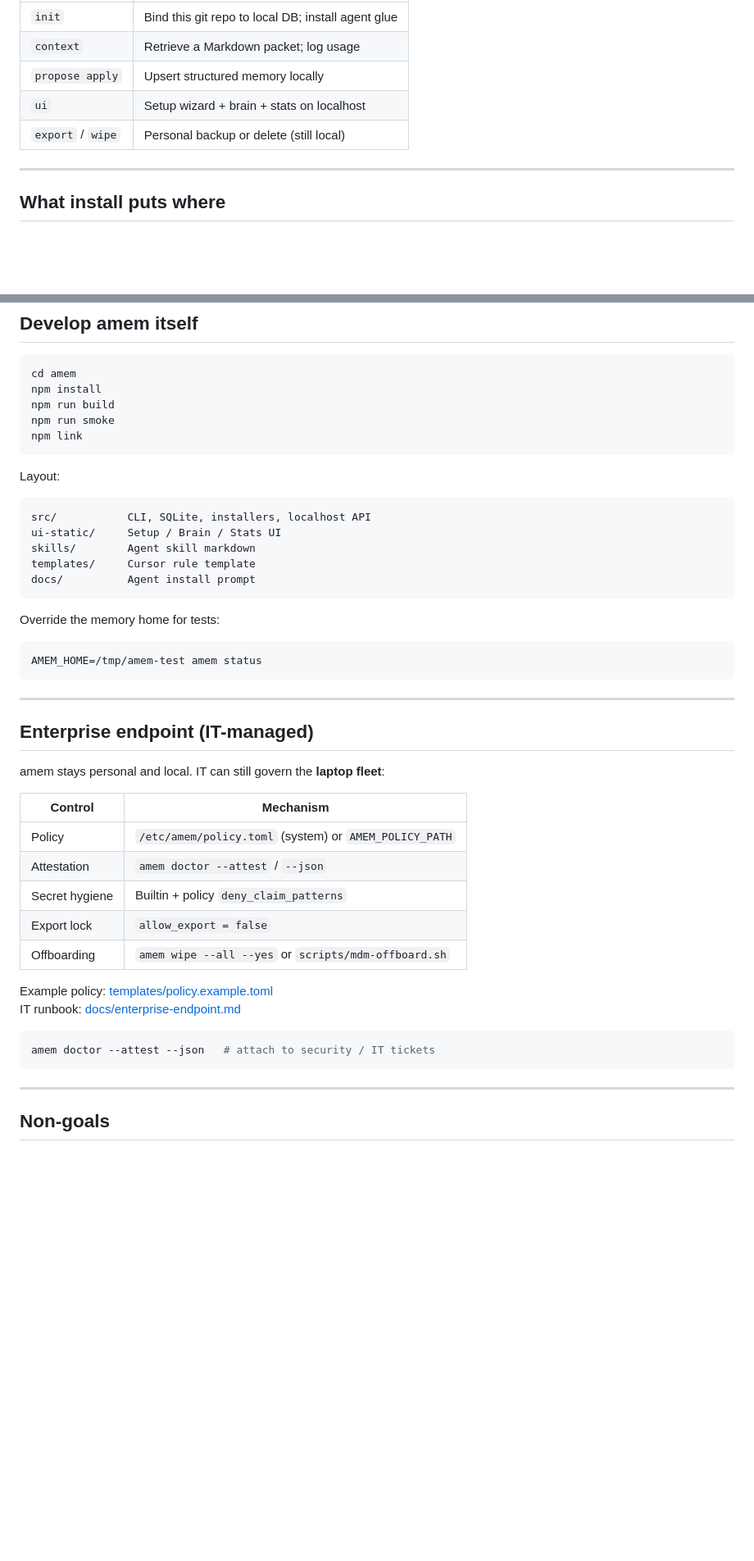
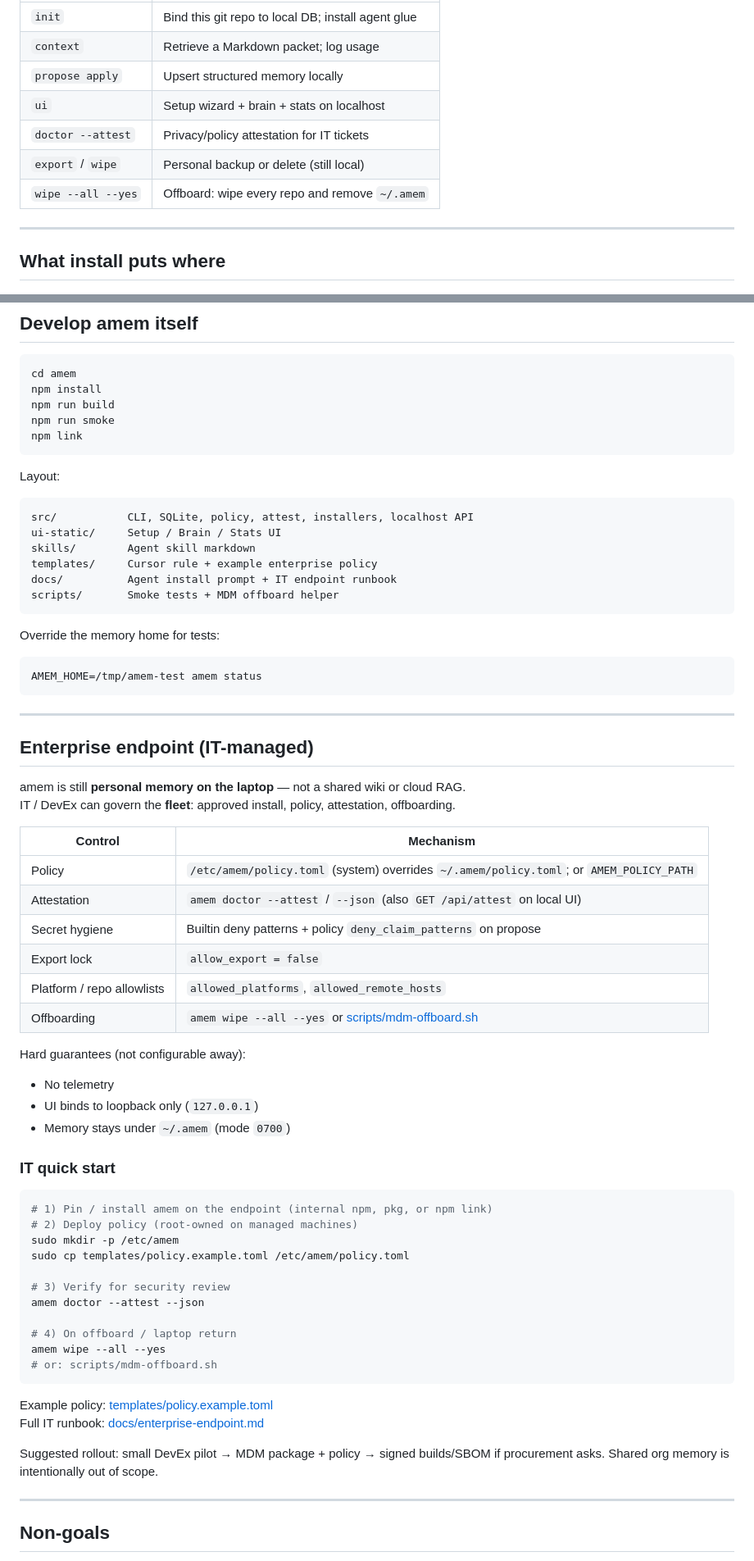
Before and after one commit to sslugic/amem, a Markdown page: README.md, 2 parts joined by grey strips. Shown at 82% size. GitHub-like rendering; blank space fills up the shorter version.

Commit message:
docs: expand README for IT-managed enterprise endpoint
Clarify fleet governance (policy, attest, offboard), IT quick start, and command table.

Co-authored-by: Slaven Slugic <sslugic@users.noreply.github.com>

````diff
--- a/README.md
+++ b/README.md
@@ -211,7 +211,9 @@ amem ui [--port 7843] [--no-open]
 | `context` | Retrieve a Markdown packet; log usage |
 | `propose apply` | Upsert structured memory locally |
 | `ui` | Setup wizard + brain + stats on localhost |
+| `doctor --attest` | Privacy/policy attestation for IT tickets |
 | `export` / `wipe` | Personal backup or delete (still local) |
+| `wipe --all --yes` | Offboard: wipe every repo and remove `~/.amem` |
 
 ---
 
@@ -249,11 +251,12 @@ npm link
 Layout:
 
 ```text
-src/           CLI, SQLite, installers, localhost API
+src/           CLI, SQLite, policy, attest, installers, localhost API
 ui-static/     Setup / Brain / Stats UI
 skills/        Agent skill markdown
-templates/     Cursor rule template
-docs/          Agent install prompt
+templates/     Cursor rule + example enterprise policy
+docs/          Agent install prompt + IT endpoint runbook
+scripts/       Smoke tests + MDM offboard helper
 ```
 
 Override the memory home for tests:
@@ -266,22 +269,44 @@ AMEM_HOME=/tmp/amem-test amem status
 
 ## Enterprise endpoint (IT-managed)
 
-amem stays personal and local. IT can still govern the **laptop fleet**:
+amem is still **personal memory on the laptop** — not a shared wiki or cloud RAG.
+IT / DevEx can govern the **fleet**: approved install, policy, attestation, offboarding.
 
 | Control | Mechanism |
 | --- | --- |
-| Policy | `/etc/amem/policy.toml` (system) or `AMEM_POLICY_PATH` |
-| Attestation | `amem doctor --attest` / `--json` |
-| Secret hygiene | Builtin + policy `deny_claim_patterns` |
+| Policy | `/etc/amem/policy.toml` (system) overrides `~/.amem/policy.toml`; or `AMEM_POLICY_PATH` |
+| Attestation | `amem doctor --attest` / `--json` (also `GET /api/attest` on local UI) |
+| Secret hygiene | Builtin deny patterns + policy `deny_claim_patterns` on propose |
 | Export lock | `allow_export = false` |
-| Offboarding | `amem wipe --all --yes` or `scripts/mdm-offboard.sh` |
+| Platform / repo allowlists | `allowed_platforms`, `allowed_remote_hosts` |
+| Offboarding | `amem wipe --all --yes` or [scripts/mdm-offboard.sh](scripts/mdm-offboard.sh) |
+
+Hard guarantees (not configurable away):
+
+- No telemetry
+- UI binds to loopback only (`127.0.0.1`)
+- Memory stays under `~/.amem` (mode `0700`)
+
+### IT quick start
+
+```bash
+# 1) Pin / install amem on the endpoint (internal npm, pkg, or npm link)
+# 2) Deploy policy (root-owned on managed machines)
+sudo mkdir -p /etc/amem
+sudo cp templates/policy.example.toml /etc/amem/policy.toml
+
+# 3) Verify for security review
+amem doctor --attest --json
+
+# 4) On offboard / laptop return
+amem wipe --all --yes
+# or: scripts/mdm-offboard.sh
+```
 
 Example policy: [templates/policy.example.toml](templates/policy.example.toml)
-IT runbook: [docs/enterprise-endpoint.md](docs/enterprise-endpoint.md)
+Full IT runbook: [docs/enterprise-endpoint.md](docs/enterprise-endpoint.md)
 
-```bash
-amem doctor --attest --json   # attach to security / IT tickets
-```
+Suggested rollout: small DevEx pilot → MDM package + policy → signed builds/SBOM if procurement asks. Shared org memory is intentionally out of scope.
 
 ---
 
````
